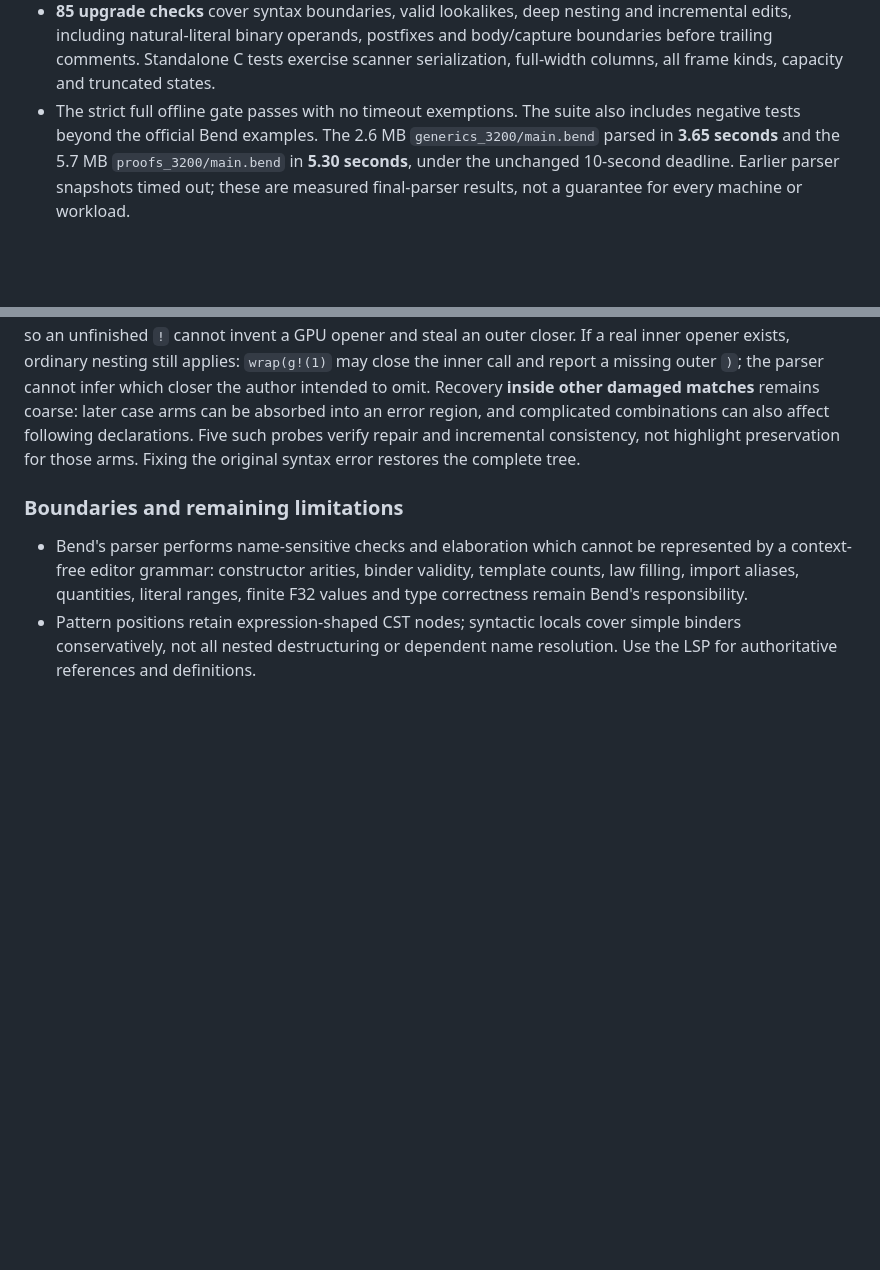
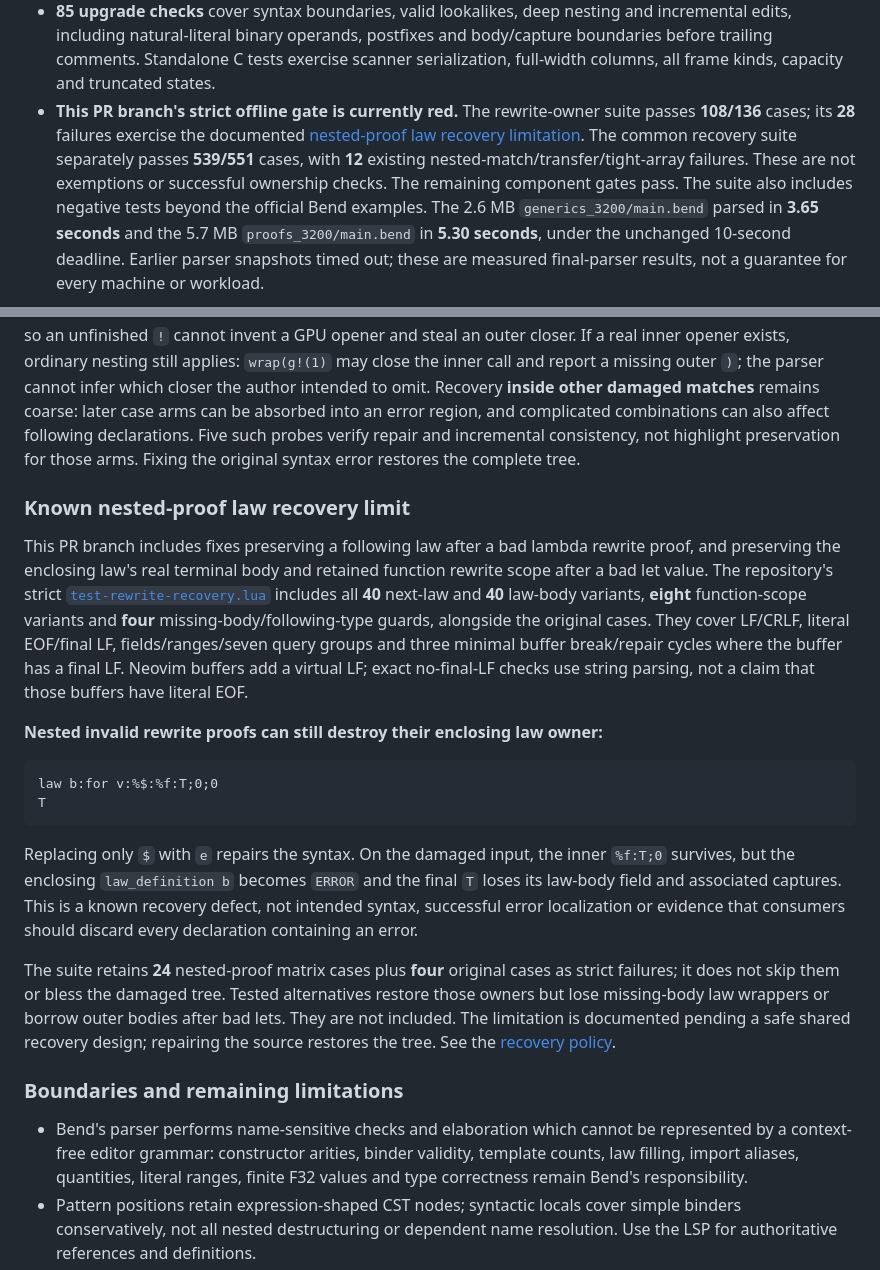
Before and after one commit to IlyaGulya/tree-sitter-bend2-soulthym, a Markdown page: README.md, 2 parts joined by grey strips. Rendered like a GitHub page; blank space fills up the shorter version.

Commit message:
docs(parser): disclose nested-proof law recovery limitation

````diff
--- a/README.md
+++ b/README.md
@@ -95,7 +95,12 @@ On the integrated parser, using the existing 10-second per-file deadline:
   and body/capture boundaries before trailing comments. Standalone C tests
   exercise scanner serialization, full-width columns, all frame kinds, capacity
   and truncated states.
-- The strict full offline gate passes with no timeout exemptions.
+- **This PR branch's strict offline gate is currently red.** The rewrite-owner
+  suite passes **108/136** cases; its **28** failures exercise the documented
+  [nested-proof law recovery limitation](#known-nested-proof-law-recovery-limit).
+  The common recovery suite separately passes **539/551** cases, with **12**
+  existing nested-match/transfer/tight-array failures. These are not exemptions
+  or successful ownership checks. The remaining component gates pass.
   The suite also includes negative tests beyond the official Bend examples.
   The 2.6 MB `generics_3200/main.bend` parsed in **3.65 seconds** and
   the 5.7 MB `proofs_3200/main.bend` in **5.30 seconds**, under the unchanged
@@ -255,6 +260,39 @@ following declarations. Five such probes verify repair and incremental
 consistency, not highlight preservation for those arms. Fixing the original
 syntax error restores the complete tree.
 
+### Known nested-proof law recovery limit
+
+This PR branch includes fixes preserving a following law after a bad lambda
+rewrite proof, and preserving the enclosing law's real terminal body and retained
+function rewrite scope after a bad let value. The repository's strict
+[`test-rewrite-recovery.lua`](scripts/test-rewrite-recovery.lua) includes all
+**40** next-law and **40** law-body variants, **eight** function-scope variants
+and **four** missing-body/following-type guards, alongside the original cases.
+They cover LF/CRLF, literal EOF/final LF, fields/ranges/seven query groups and
+three minimal buffer break/repair cycles where the buffer has a final LF.
+Neovim buffers add a virtual LF; exact no-final-LF checks use string parsing,
+not a claim that those buffers have literal EOF.
+
+**Nested invalid rewrite proofs can still destroy their enclosing law owner:**
+
+```bend
+law b:for v:%$:%f:T;0;0
+T
+```
+
+Replacing only `$` with `e` repairs the syntax. On the damaged input, the inner
+`%f:T;0` survives, but the enclosing `law_definition b` becomes `ERROR` and the
+final `T` loses its law-body field and associated captures. This is a known
+recovery defect, not intended syntax, successful error localization or evidence
+that consumers should discard every declaration containing an error.
+
+The suite retains **24** nested-proof matrix cases plus **four** original cases
+as strict failures; it does not skip them or bless the damaged tree. Tested
+alternatives restore those owners but lose missing-body law wrappers or borrow
+outer bodies after bad lets. They are not included. The limitation is documented
+pending a safe shared recovery design; repairing the source restores the tree.
+See the [recovery policy](docs/recovery-policy.md#known-nested-proof-law-limitation).
+
 ### Boundaries and remaining limitations
 
 - Bend's parser performs name-sensitive checks and elaboration which cannot be
````
Also changed, not shown: CHANGELOG.md (+8 -0 lines), docs/recovery-policy.md (+44 -0 lines).
